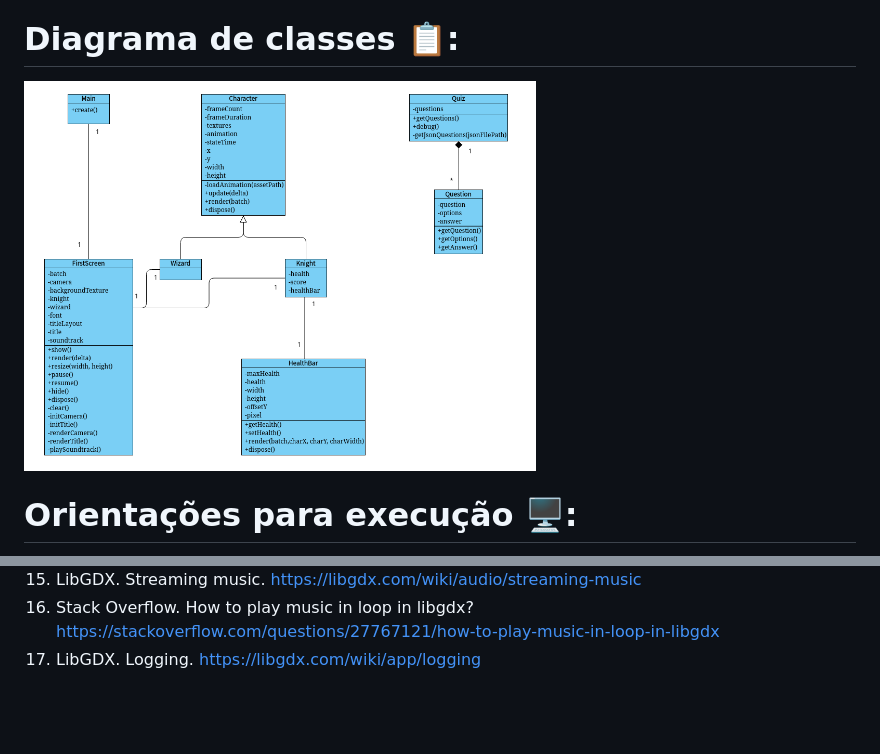
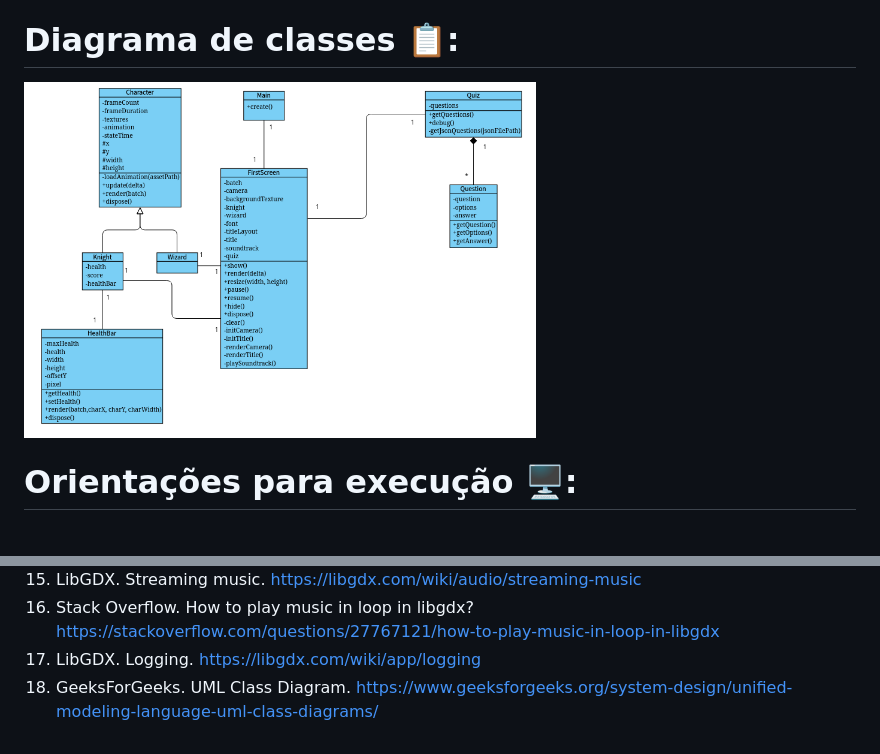
Before and after one commit to elc117/gamification-2025b-adrian, a Markdown page: README.md, 2 parts joined by grey strips. GitHub-like rendering; pictures changed too: images/diagram.png; blank space fills up the shorter version.

Commit message:
docs: updated class diagram

```diff
--- a/README.md
+++ b/README.md
@@ -88,3 +88,4 @@ TODO
 15. LibGDX. Streaming music. <https://libgdx.com/wiki/audio/streaming-music>
 16. Stack Overflow. How to play music in loop in libgdx? <https://stackoverflow.com/questions/27767121/how-to-play-music-in-loop-in-libgdx>
 17. LibGDX. Logging. <https://libgdx.com/wiki/app/logging>
+18. GeeksForGeeks. UML Class Diagram. <https://www.geeksforgeeks.org/system-design/unified-modeling-language-uml-class-diagrams/>
```
